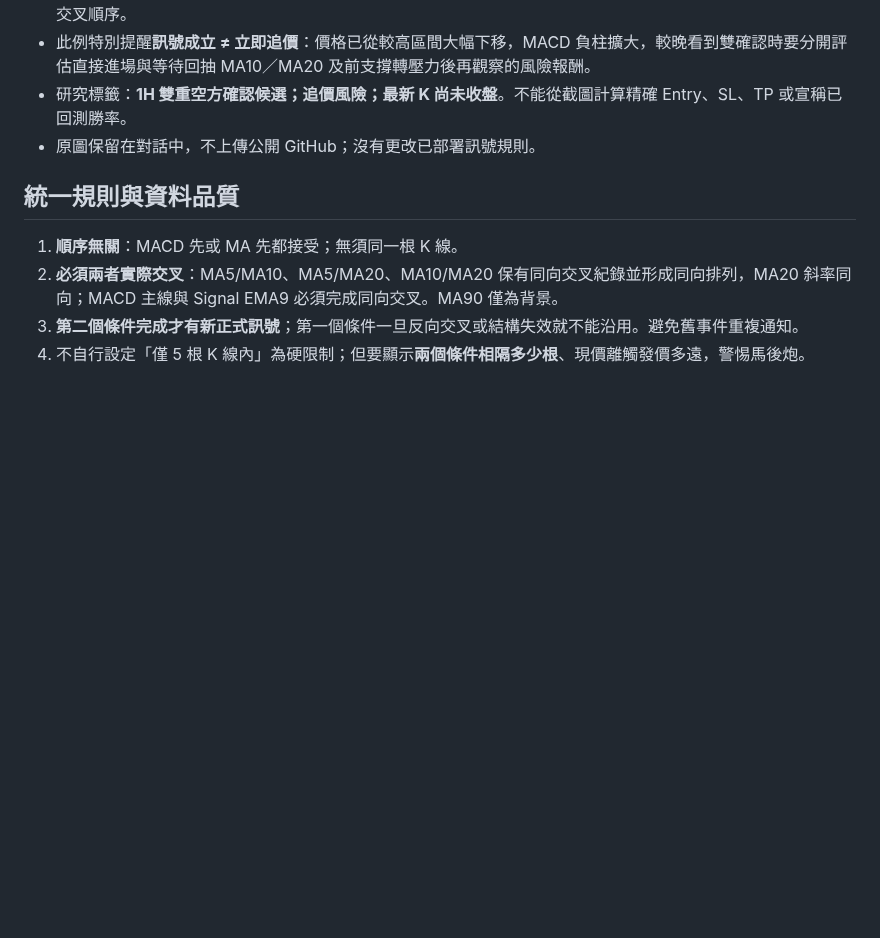
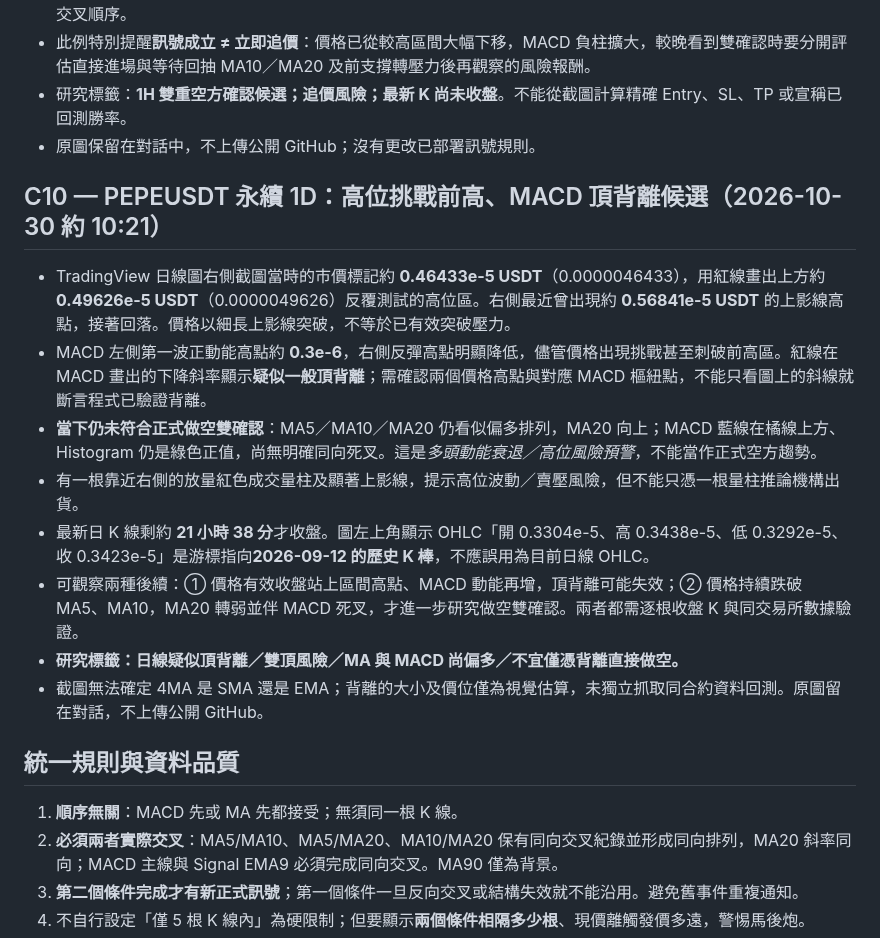
Before and after one commit to Cks120091/-okx-usdt-radar, a Markdown page: macd_radar/research/chart_cases_20261029.md, the part around the change. Drawn GitHub-style; blank space fills up the shorter version.

Commit message:
docs(research): add PEPE daily bearish-divergence warning case; no trading signal changes

```diff
--- a/macd_radar/research/chart_cases_20261029.md
+++ b/macd_radar/research/chart_cases_20261029.md
@@ -71,6 +71,17 @@
 - 研究標籤：**1H 雙重空方確認候選；追價風險；最新 K 尚未收盤**。不能從截圖計算精確 Entry、SL、TP 或宣稱已回測勝率。
 - 原圖保留在對話中，不上傳公開 GitHub；沒有更改已部署訊號規則。
 
+## C10 — PEPEUSDT 永續 1D：高位挑戰前高、MACD 頂背離候選（2026-10-30 約 10:21）
+
+- TradingView 日線圖右側截圖當時的市價標記約 **0.46433e-5 USDT**（0.0000046433），用紅線畫出上方約 **0.49626e-5 USDT**（0.0000049626）反覆測試的高位區。右側最近曾出現約 **0.56841e-5 USDT** 的上影線高點，接著回落。價格以細長上影線突破，不等於已有效突破壓力。
+- MACD 左側第一波正動能高點約 **0.3e-6**，右側反彈高點明顯降低，儘管價格出現挑戰甚至刺破前高區。紅線在 MACD 畫出的下降斜率顯示**疑似一般頂背離**；需確認兩個價格高點與對應 MACD 樞紐點，不能只看圖上的斜線就斷言程式已驗證背離。
+- **當下仍未符合正式做空雙確認**：MA5／MA10／MA20 仍看似偏多排列，MA20 向上；MACD 藍線在橘線上方、Histogram 仍是綠色正值，尚無明確同向死叉。這是*多頭動能衰退／高位風險預警*，不能當作正式空方趨勢。
+- 有一根靠近右側的放量紅色成交量柱及顯著上影線，提示高位波動／賣壓風險，但不能只憑一根量柱推論機構出貨。
+- 最新日 K 線剩約 **21 小時 38 分**才收盤。圖左上角顯示 OHLC「開 0.3304e-5、高 0.3438e-5、低 0.3292e-5、收 0.3423e-5」是游標指向**2026-09-12 的歷史 K 棒**，不應誤用為目前日線 OHLC。
+- 可觀察兩種後續：① 價格有效收盤站上區間高點、MACD 動能再增，頂背離可能失效；② 價格持續跌破 MA5、MA10，MA20 轉弱並伴 MACD 死叉，才進一步研究做空雙確認。兩者都需逐根收盤 K 與同交易所數據驗證。
+- **研究標籤：日線疑似頂背離／雙頂風險／MA 與 MACD 尚偏多／不宜僅憑背離直接做空。**
+- 截圖無法確定 4MA 是 SMA 還是 EMA；背離的大小及價位僅為視覺估算，未獨立抓取同合約資料回測。原圖留在對話，不上傳公開 GitHub。
+
 ## 統一規則與資料品質
 
 1. **順序無關**：MACD 先或 MA 先都接受；無須同一根 K 線。
```
